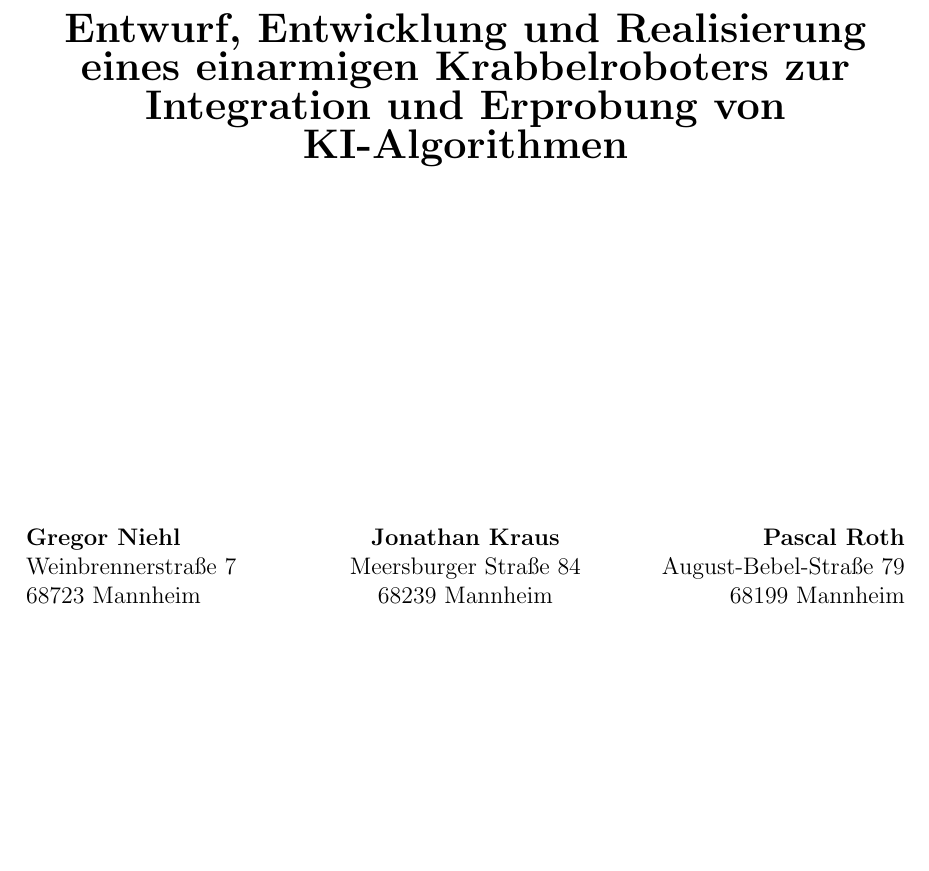
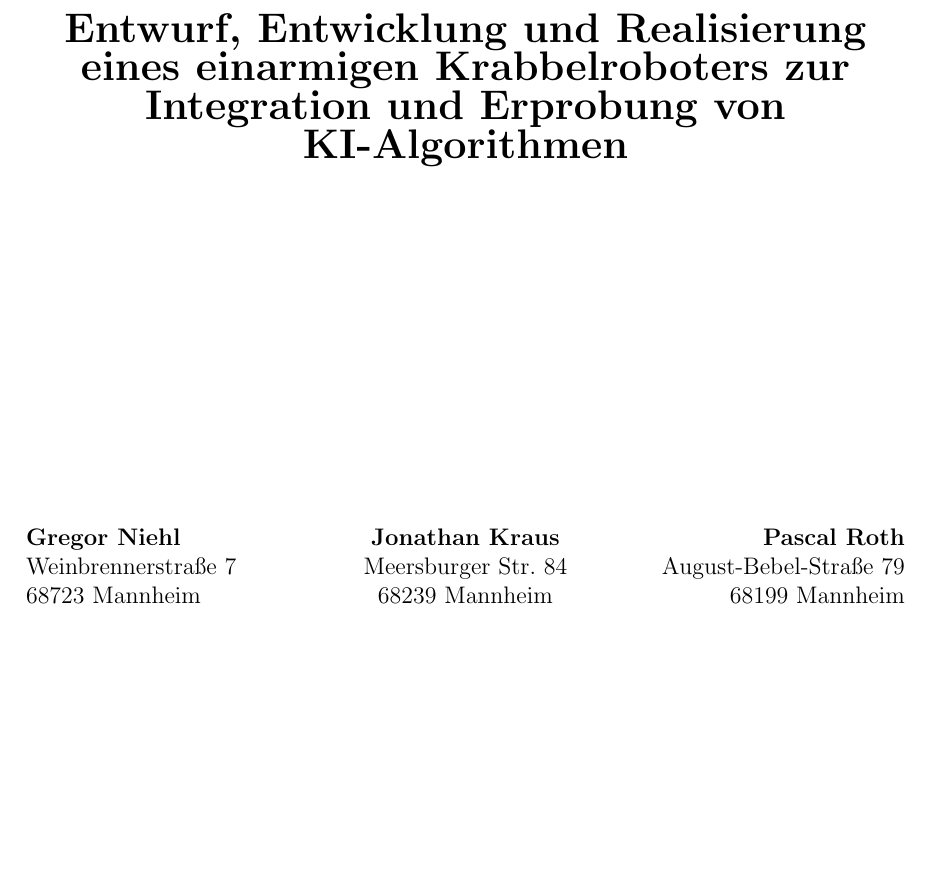
Before and after one commit to hector-crawler/abschlussarbeit, a LaTeX document (abschlussbericht.tex): part of page 1 of 11, cut so that both start at the same text. Compiled offline with pdfLaTeX.

Commit message:
fix: Jonathan Kraus address

```diff
--- a/abschlussbericht.tex
+++ b/abschlussbericht.tex
@@ -58,7 +58,7 @@
 			\begin{minipage}[t]{0.32\textwidth}
 			    \centering
 			    \textbf{Jonathan Kraus} \\
-			    Meersburger Straße 84 \\
+			    Meersburger Str. 84 \\
 			    68239 Mannheim \\
 			\end{minipage}
 			\hfill
```
Also changed, not shown: 1 other file.
